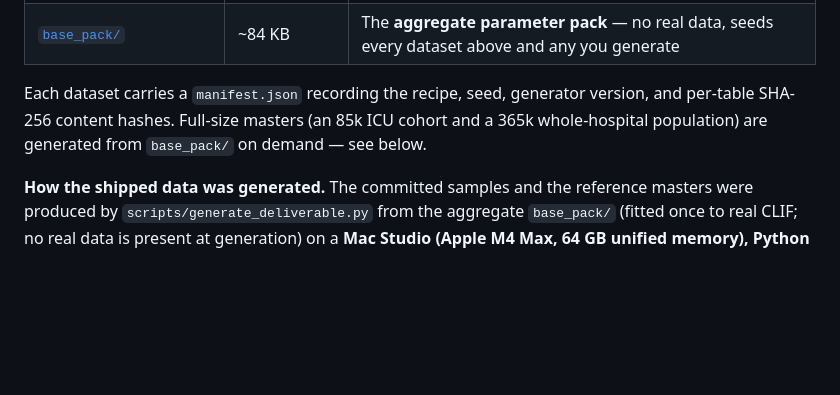
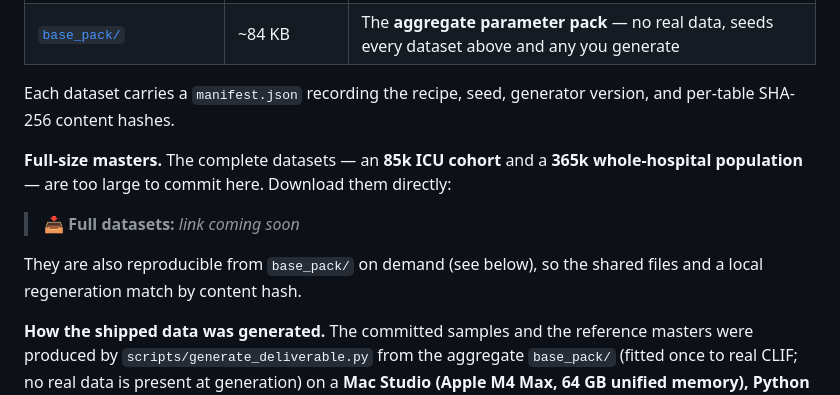
Before and after one commit to riccc-rush-lab/clif_synthetic_2.1, a Markdown page: README.md, the part around the change. GitHub-like rendering; blank space fills up the shorter version.

Commit message:
docs: add download pointer for the full-size masters (#23)
The committed samples (sample_dataset/, sample_full_hospital/) are on git; the
full 85k ICU + 365k whole-hospital masters are too large to commit and are shared
via an external link. Add a clearly-marked placeholder in the README's data
section to fill in with the shared (e.g. Dropbox) URL, and note the files match a
local regeneration by content hash.

Co-authored-by: Claude Opus 4.8 <noreply@anthropic.com>

```diff
--- a/README.md
+++ b/README.md
@@ -163,9 +163,16 @@ is regenerable byte-for-byte from the committed `base_pack/` + recipe.
 | [`base_pack/`](base_pack/) | ~84 KB | The **aggregate parameter pack** — no real data, seeds every dataset above and any you generate |
 
 Each dataset carries a `manifest.json` recording the recipe, seed, generator
-version, and per-table SHA-256 content hashes. Full-size masters (an 85k ICU
-cohort and a 365k whole-hospital population) are generated from `base_pack/` on
-demand — see below.
+version, and per-table SHA-256 content hashes.
+
+**Full-size masters.** The complete datasets — an **85k ICU cohort** and a **365k
+whole-hospital population** — are too large to commit here. Download them directly:
+
+<!-- Replace the line below with the shared download link (e.g. Dropbox). -->
+> 📥 **Full datasets:** _link coming soon_
+
+They are also reproducible from `base_pack/` on demand (see below), so the shared
+files and a local regeneration match by content hash.
 
 **How the shipped data was generated.** The committed samples and the reference
 masters were produced by `scripts/generate_deliverable.py` from the aggregate
```
